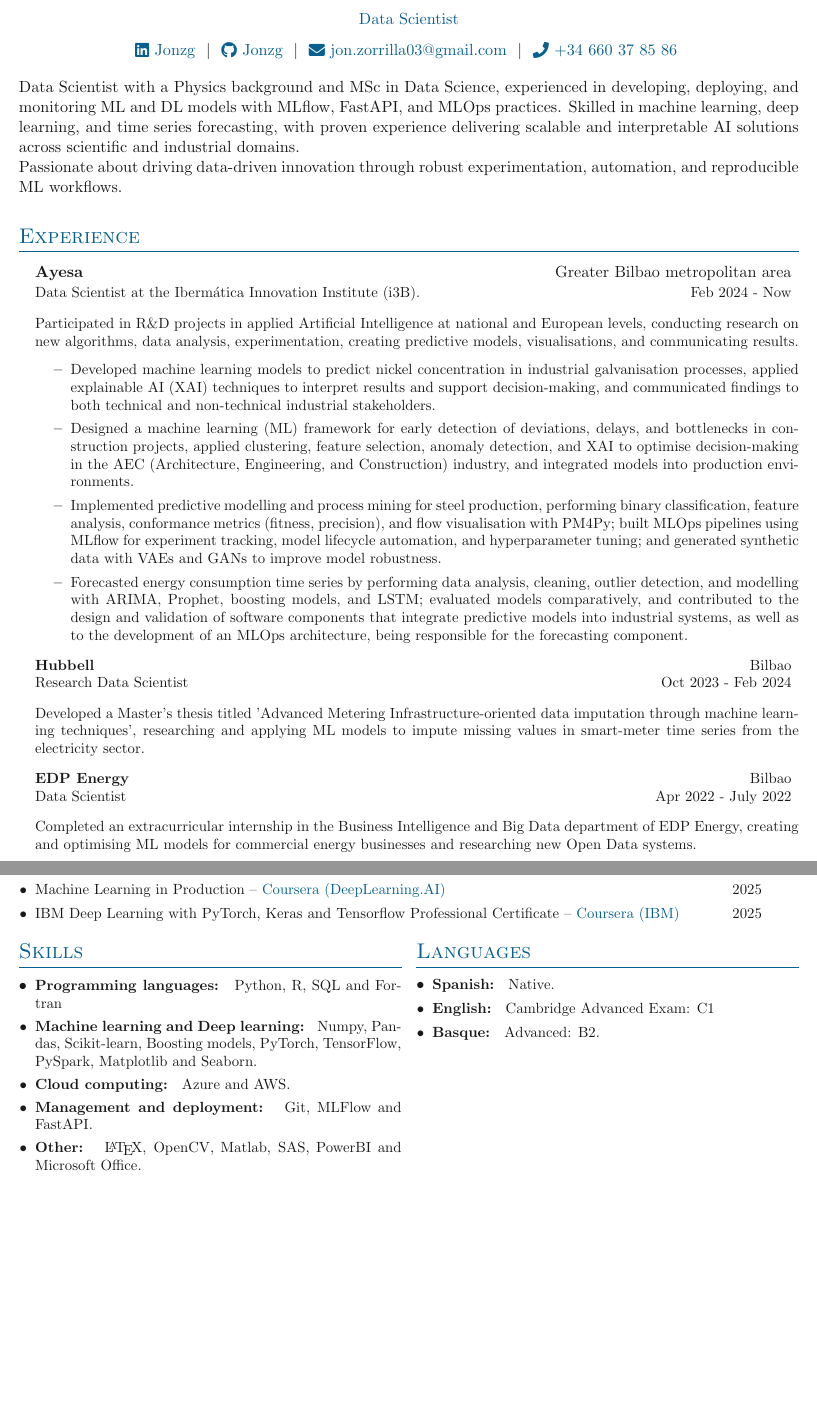
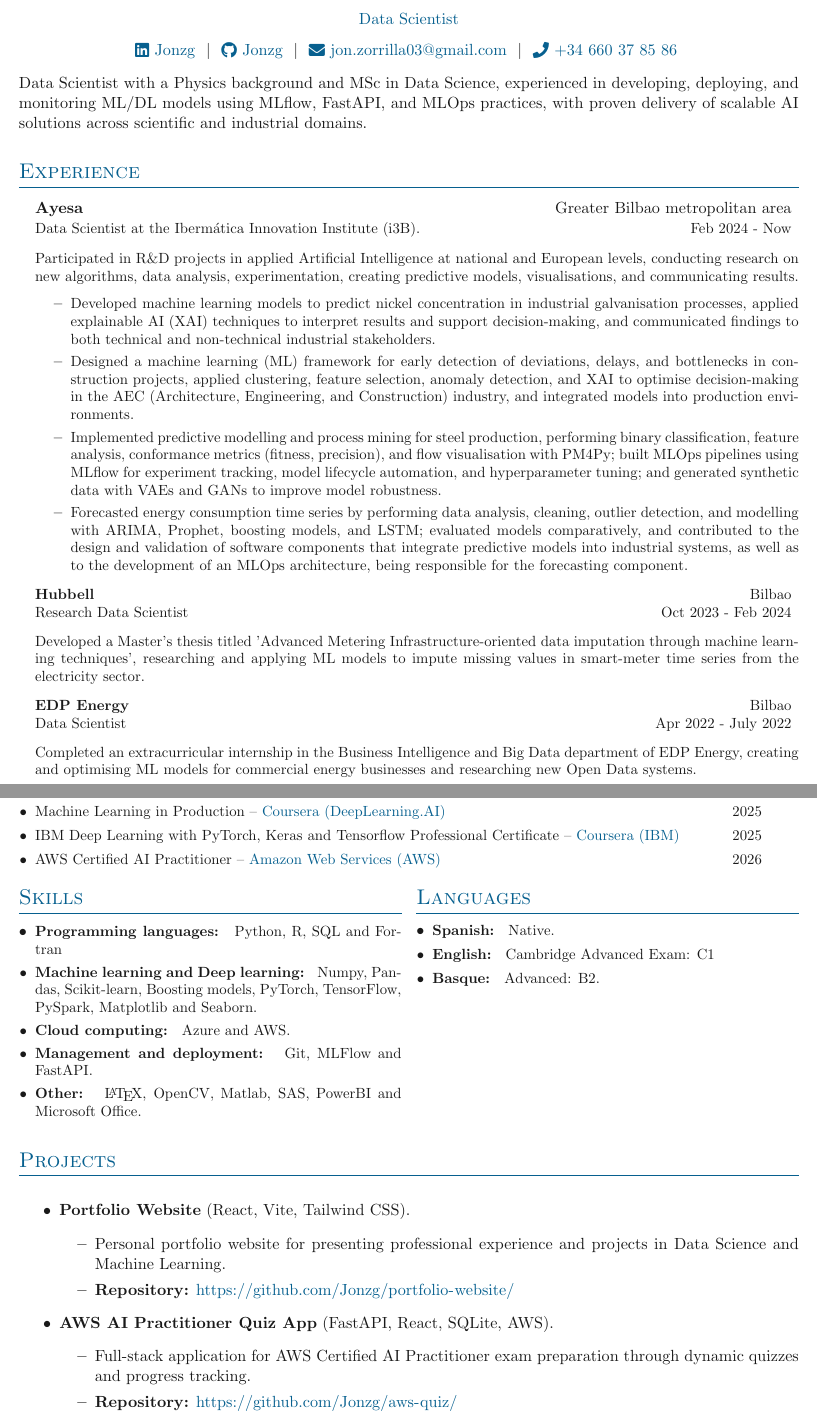
Before and after one commit to Jonzg/cv-latex-en, a LaTeX document (main.tex, which reads sections/courses.tex, sections/experience.tex, sections/projects.tex): two parts of pages 1 and 2 of 2, joined at a grey line, cut so that both start at the same text, the shorter picture padded with empty space. Compiled offline with pdfLaTeX.

Commit message:
Añadimos AWS AI practitioner

```diff
--- a/main.tex
+++ b/main.tex
@@ -56,9 +56,7 @@
 % }{photo.jpg}
 
 \justify
-Data Scientist with a Physics background and MSc in Data Science, experienced in developing, deploying, and monitoring ML and DL models with MLflow, FastAPI, and MLOps practices. Skilled in machine learning, deep learning, and time series forecasting, with proven experience delivering scalable and interpretable AI solutions across scientific and industrial domains.
-
-Passionate about driving data-driven innovation through robust experimentation, automation, and reproducible ML workflows.
+Data Scientist with a Physics background and MSc in Data Science, experienced in developing, deploying, and monitoring ML/DL models using MLflow, FastAPI, and MLOps practices, with proven delivery of scalable AI solutions across scientific and industrial domains.
 
 % Page One
 \import{sections/}{experience.tex}
--- a/sections/courses.tex
+++ b/sections/courses.tex
@@ -11,4 +11,7 @@
  \entry{IBM Deep Learning with PyTorch, Keras and Tensorflow Professional Certificate  – \href{https://www.credly.com/badges/94941a81-5ded-427a-87b8-1f8300d60ea2/linked_in_profile/}{Coursera (IBM)}
  \hfill 2025\fillyear{\textendash 2025}}
 
+ \entry{AWS Certified AI Practitioner – \href{https://www.credly.com/earner/earned/share/d242dc4b-28c5-4e09-b508-508bcf38234c}{Amazon Web Services (AWS)}
+ \hfill 2026\fillyear{\textendash 2026}}
+
 }
--- a/sections/experience.tex
+++ b/sections/experience.tex
@@ -38,4 +38,4 @@
 	% \entryextra{A more detailed explanation of the project}
 
 }
-\clearpage
+% \clearpage
--- a/sections/projects.tex
+++ b/sections/projects.tex
@@ -10,14 +10,24 @@
 
 % \entrybig[\textbullet]
 \begin{itemize}
-    \item \textit{Advanced Metering Infrastructure oriented data imputation through machine learning
-techniques} (Python, 2023-2024).
+%     \item \textit{Advanced Metering Infrastructure oriented data imputation through machine learning
+% techniques} (Python, 2023-2024).
+%     \begin{itemize}
+%         \item Master's Thesis developed at Hubbell for the Master's degree in Data Science at Universidad Autónoma de Madrid.
+%     \end{itemize}
+%     \item \textit{Electrostatic lens design for particle baem guidance optimization} (SimIon and Python, 2021-2022).
+%     \begin{itemize}
+%         \item Final degree project developed at Universidad del País Vasco in collaboration with the RF and microwave group and GAUDEE (Experimental Automation Group) of the Universidad del País Vasco.
+%     \end{itemize}
+    \item \textbf{Portfolio Website} (React, Vite, Tailwind CSS).
     \begin{itemize}
-        \item Master's Thesis developed at Hubbell for the Master's degree in Data Science at Universidad Autónoma de Madrid.
+        \item Personal portfolio website for presenting professional experience and projects in Data Science and Machine Learning.
+        \item \textbf{Repository:} \url{https://github.com/Jonzg/portfolio-website/}
     \end{itemize}
-    \item \textit{Electrostatic lens design for particle baem guidance optimization} (SimIon and Python, 2021-2022).
+    \item \textbf{AWS AI Practitioner Quiz App} (FastAPI, React, SQLite, AWS).
     \begin{itemize}
-        \item Final degree project developed at Universidad del País Vasco in collaboration with the RF and microwave group and GAUDEE (Experimental Automation Group) of the Universidad del País Vasco.
+        \item Full-stack application for AWS Certified AI Practitioner exam preparation through dynamic quizzes and progress tracking.
+        \item \textbf{Repository:} \url{https://github.com/Jonzg/aws-quiz/}
     \end{itemize}
 \end{itemize}
 % {Advanced Metering Infrastructure oriented data imputation through machine learning
```
Also changed, not shown: sections/education.tex (+15 -15 lines), main.pdf, main.tex (2 more changed lines).
